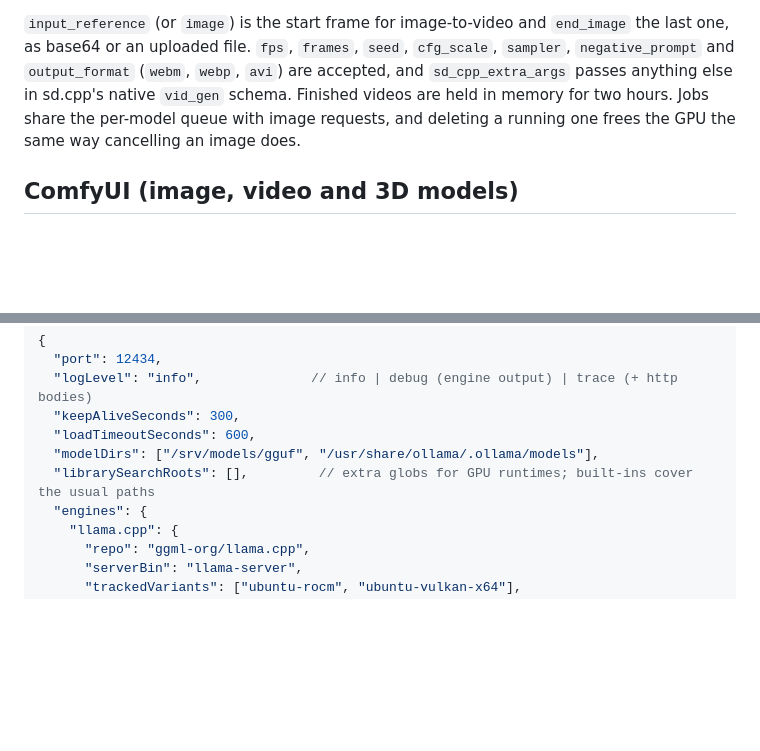
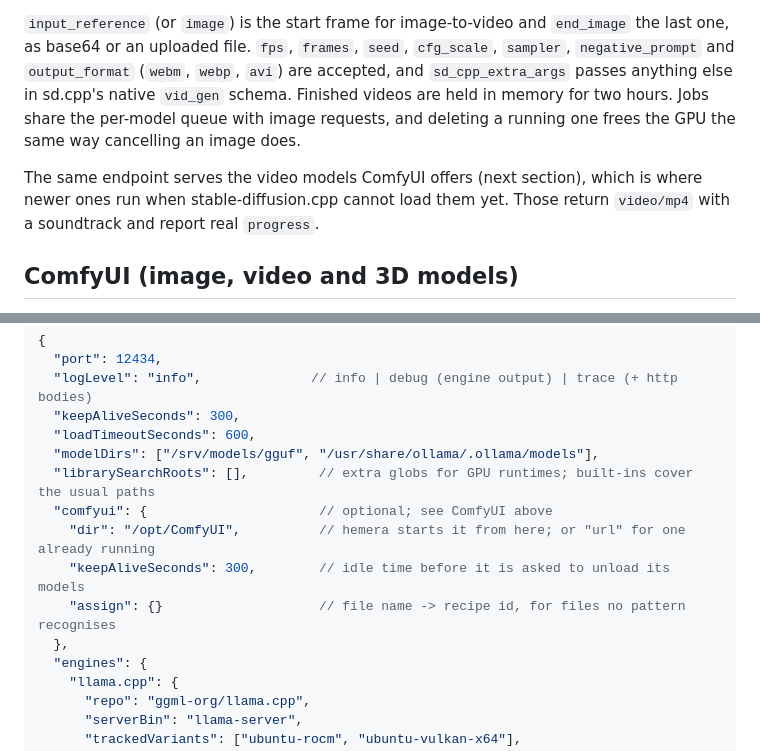
Before and after one commit to peprasetya/hemera, a Markdown page: README.md, 2 parts joined by grey strips. Drawn GitHub-style; blank space fills up the shorter version.

```diff
--- a/README.md
+++ b/README.md
@@ -272,6 +293,10 @@ one, as base64 or an uploaded file. `fps`, `frames`, `seed`, `cfg_scale`, `sampl
 are held in memory for two hours. Jobs share the per-model queue with image requests, and
 deleting a running one frees the GPU the same way cancelling an image does.
 
+The same endpoint serves the video models ComfyUI offers (next section), which is where newer
+ones run when stable-diffusion.cpp cannot load them yet. Those return `video/mp4` with a
+soundtrack and report real `progress`.
+
 ## ComfyUI (image, video and 3D models)
 
 Some models only run as a ComfyUI workflow — the 3D ones, and video models newer than
@@ -350,6 +375,11 @@ Everything is one JSON document (`hemera.json`), editable in the UI or by hand:
   "loadTimeoutSeconds": 600,
   "modelDirs": ["/srv/models/gguf", "/usr/share/ollama/.ollama/models"],
   "librarySearchRoots": [],         // extra globs for GPU runtimes; built-ins cover the usual paths
+  "comfyui": {                      // optional; see ComfyUI above
+    "dir": "/opt/ComfyUI",          // hemera starts it from here; or "url" for one already running
+    "keepAliveSeconds": 300,        // idle time before it is asked to unload its models
+    "assign": {}                    // file name -> recipe id, for files no pattern recognises
+  },
   "engines": {
     "llama.cpp": {
       "repo": "ggml-org/llama.cpp",
```
Also changed, not shown: other parts of README.md (+26 -5 lines).
